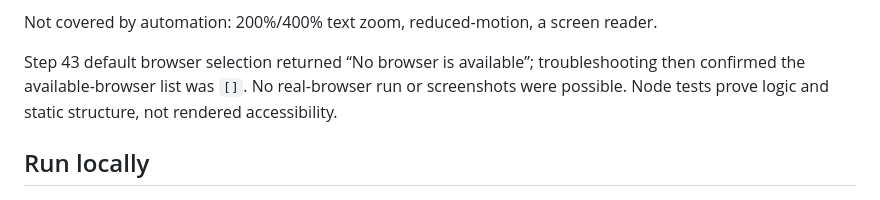
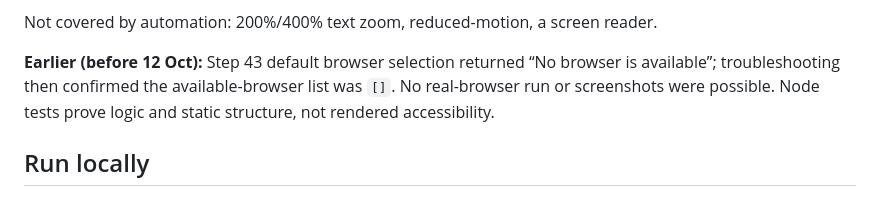
Before and after one commit to danieljcuesta007/skeptic, a Markdown page: apps/website/BROWSER-ACCEPTANCE.md, the part around the change. Drawn GitHub-style.

Commit message:
Docs: mark superseded Step 45 and earlier acceptance note (review)
Co-Authored-By: Claude Opus 5.5 <noreply@anthropic.com>

```diff
--- a/apps/website/BROWSER-ACCEPTANCE.md
+++ b/apps/website/BROWSER-ACCEPTANCE.md
@@ -17,7 +17,7 @@ headers checked on https://skeptic.pages.dev:
 
 Not covered by automation: 200%/400% text zoom, reduced-motion, a screen reader.
 
-Step 43 default browser selection returned “No browser is available”; troubleshooting
+**Earlier (before 12 Oct):** Step 43 default browser selection returned “No browser is available”; troubleshooting
 then confirmed the available-browser list was `[]`. No real-browser run or screenshots were
 possible. Node tests prove logic and static structure, not rendered accessibility.
 
```
Also changed, not shown: docs/roadmap/ROADMAP.md (+1 -1 lines).
